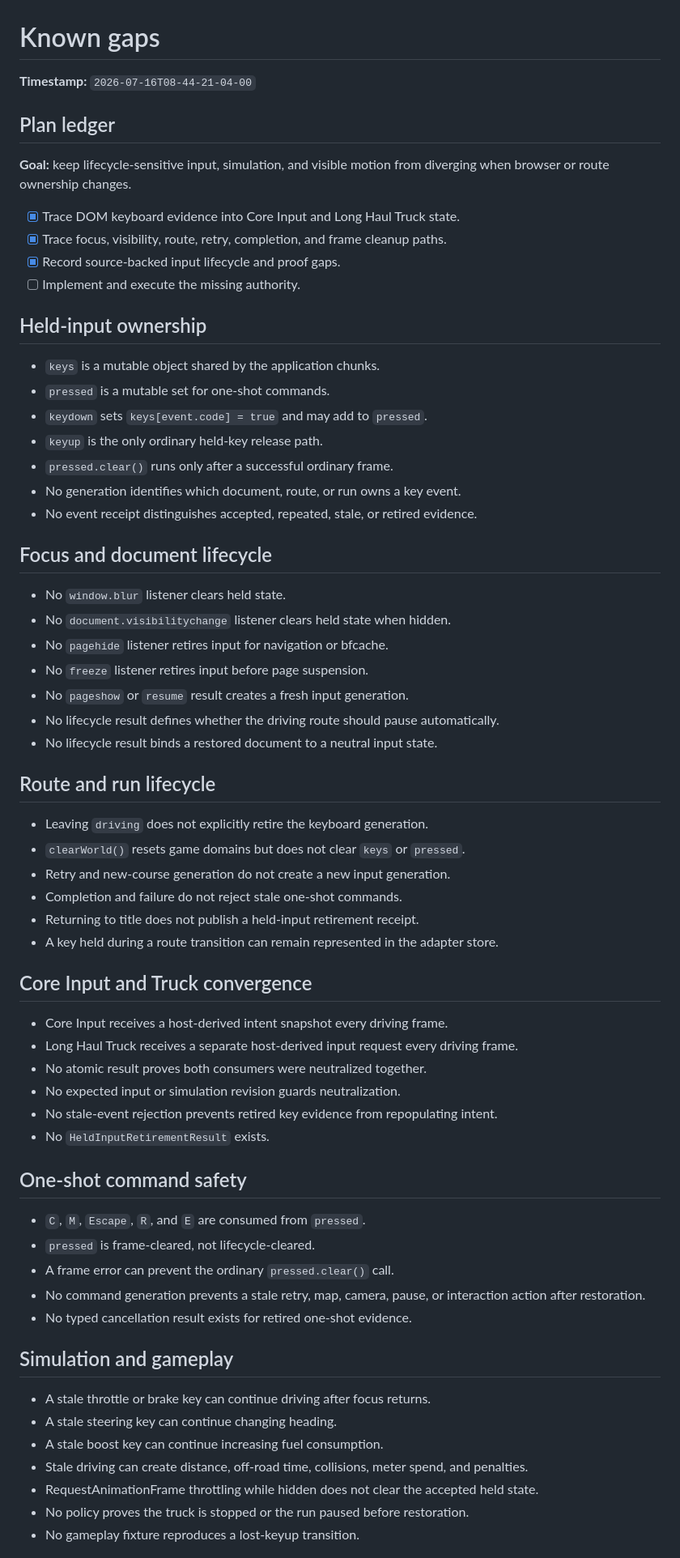
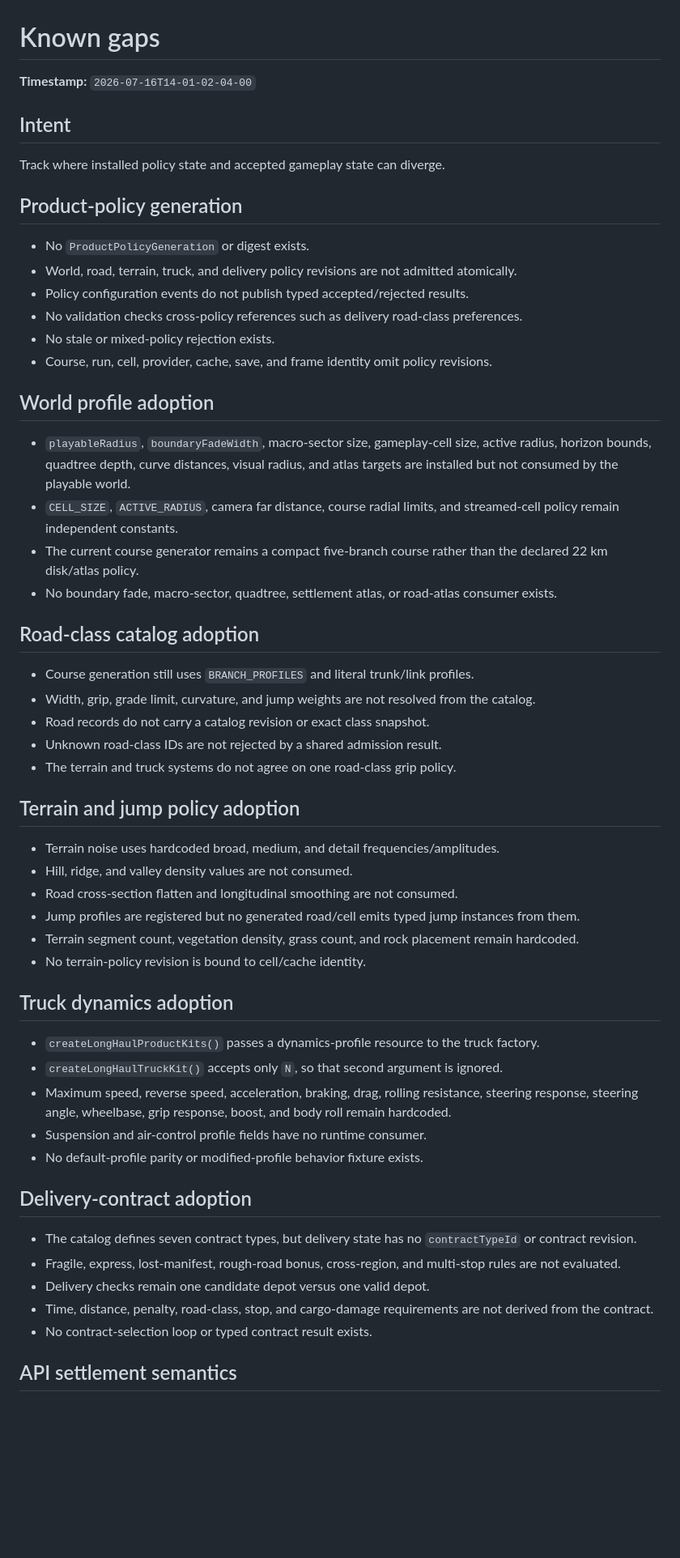
Before and after one commit to LuminaryLabs-Publish/TheLongHaul, a Markdown page: .agent/known-gaps.md, the part around one of its changes. Shown at 81% size. Rendered like a GitHub page; blank space fills up the shorter version.

Commit message:
docs(agent): record product policy adoption gaps

```diff
--- a/.agent/known-gaps.md
+++ b/.agent/known-gaps.md
@@ -1,69 +1,59 @@
 # Known gaps
 
-**Timestamp:** `2026-07-16T08-44-21-04-00`
+**Timestamp:** `2026-07-16T14-01-02-04-00`
 
-## Plan ledger
+## Intent
 
-**Goal:** keep lifecycle-sensitive input, simulation, and visible motion from diverging when browser or route ownership changes.
+Track where installed policy state and accepted gameplay state can diverge.
 
-- [x] Trace DOM keyboard evidence into Core Input and Long Haul Truck state.
-- [x] Trace focus, visibility, route, retry, completion, and frame cleanup paths.
-- [x] Record source-backed input lifecycle and proof gaps.
-- [ ] Implement and execute the missing authority.
+## Product-policy generation
 
-## Held-input ownership
+- No `ProductPolicyGeneration` or digest exists.
+- World, road, terrain, truck, and delivery policy revisions are not admitted atomically.
+- Policy configuration events do not publish typed accepted/rejected results.
+- No validation checks cross-policy references such as delivery road-class preferences.
+- No stale or mixed-policy rejection exists.
+- Course, run, cell, provider, cache, save, and frame identity omit policy revisions.
 
-- `keys` is a mutable object shared by the application chunks.
-- `pressed` is a mutable set for one-shot commands.
-- `keydown` sets `keys[event.code] = true` and may add to `pressed`.
-- `keyup` is the only ordinary held-key release path.
-- `pressed.clear()` runs only after a successful ordinary frame.
-- No generation identifies which document, route, or run owns a key event.
-- No event receipt distinguishes accepted, repeated, stale, or retired evidence.
+## World profile adoption
 
-## Focus and document lifecycle
+- `playableRadius`, `boundaryFadeWidth`, macro-sector size, gameplay-cell size, active radius, horizon bounds, quadtree depth, curve distances, visual radius, and atlas targets are installed but not consumed by the playable world.
+- `CELL_SIZE`, `ACTIVE_RADIUS`, camera far distance, course radial limits, and streamed-cell policy remain independent constants.
+- The current course generator remains a compact five-branch course rather than the declared 22 km disk/atlas policy.
+- No boundary fade, macro-sector, quadtree, settlement atlas, or road-atlas consumer exists.
 
-- No `window.blur` listener clears held state.
-- No `document.visibilitychange` listener clears held state when hidden.
-- No `pagehide` listener retires input for navigation or bfcache.
-- No `freeze` listener retires input before page suspension.
-- No `pageshow` or `resume` result creates a fresh input generation.
-- No lifecycle result defines whether the driving route should pause automatically.
-- No lifecycle result binds a restored document to a neutral input state.
+## Road-class catalog adoption
 
-## Route and run lifecycle
+- Course generation still uses `BRANCH_PROFILES` and literal trunk/link profiles.
+- Width, grip, grade limit, curvature, and jump weights are not resolved from the catalog.
+- Road records do not carry a catalog revision or exact class snapshot.
+- Unknown road-class IDs are not rejected by a shared admission result.
+- The terrain and truck systems do not agree on one road-class grip policy.
 
-- Leaving `driving` does not explicitly retire the keyboard generation.
-- `clearWorld()` resets game domains but does not clear `keys` or `pressed`.
-- Retry and new-course generation do not create a new input generation.
-- Completion and failure do not reject stale one-shot commands.
-- Returning to title does not publish a held-input retirement receipt.
-- A key held during a route transition can remain represented in the adapter store.
+## Terrain and jump policy adoption
 
-## Core Input and Truck convergence
+- Terrain noise uses hardcoded broad, medium, and detail frequencies/amplitudes.
+- Hill, ridge, and valley density values are not consumed.
+- Road cross-section flatten and longitudinal smoothing are not consumed.
+- Jump profiles are registered but no generated road/cell emits typed jump instances from them.
+- Terrain segment count, vegetation density, grass count, and rock placement remain hardcoded.
+- No terrain-policy revision is bound to cell/cache identity.
 
-- Core Input receives a host-derived intent snapshot every driving frame.
-- Long Haul Truck receives a separate host-derived input request every driving frame.
-- No atomic result proves both consumers were neutralized together.
-- No expected input or simulation revision guards neutralization.
-- No stale-event rejection prevents retired key evidence from repopulating intent.
-- No `HeldInputRetirementResult` exists.
+## Truck dynamics adoption
 
-## One-shot command safety
+- `createLongHaulProductKits()` passes a dynamics-profile resource to the truck factory.
+- `createLongHaulTruckKit()` accepts only `N`, so that second argument is ignored.
+- Maximum speed, reverse speed, acceleration, braking, drag, rolling resistance, steering response, steering angle, wheelbase, grip response, boost, and body roll remain hardcoded.
+- Suspension and air-control profile fields have no runtime consumer.
+- No default-profile parity or modified-profile behavior fixture exists.
 
-- `C`, `M`, `Escape`, `R`, and `E` are consumed from `pressed`.
-- `pressed` is frame-cleared, not lifecycle-cleared.
-- A frame error can prevent the ordinary `pressed.clear()` call.
-- No command generation prevents a stale retry, map, camera, pause, or interaction action after restoration.
-- No typed cancellation result exists for retired one-shot evidence.
+## Delivery-contract adoption
 
-## Simulation and gameplay
+- The catalog defines seven contract types, but delivery state has no `contractTypeId` or contract revision.
+- Fragile, express, lost-manifest, rough-road bonus, cross-region, and multi-stop rules are not evaluated.
+- Delivery checks remain one candidate depot versus one valid depot.
+- Time, distance, penalty, road-class, stop, and cargo-damage requirements are not derived from the contract.
+- No contract-selection loop or typed contract result exists.
 
-- A stale throttle or brake key can continue driving after focus returns.
-- A stale steering key can continue changing heading.
-- A stale boost key can continue increasing fuel consumption.
-- Stale driving can create distance, off-road time, collisions, meter spend, and penalties.
-- RequestAnimationFrame throttling while hidden does not clear the accepted held state.
-- No policy proves the truck is stopped or the run paused before restoration.
-- No gameplay fixture reproduces a lost-keyup transition.
+## API settlement semantics
 
```
Also changed, not shown: other parts of .agent/known-gaps.md (+19 -23 lines).
